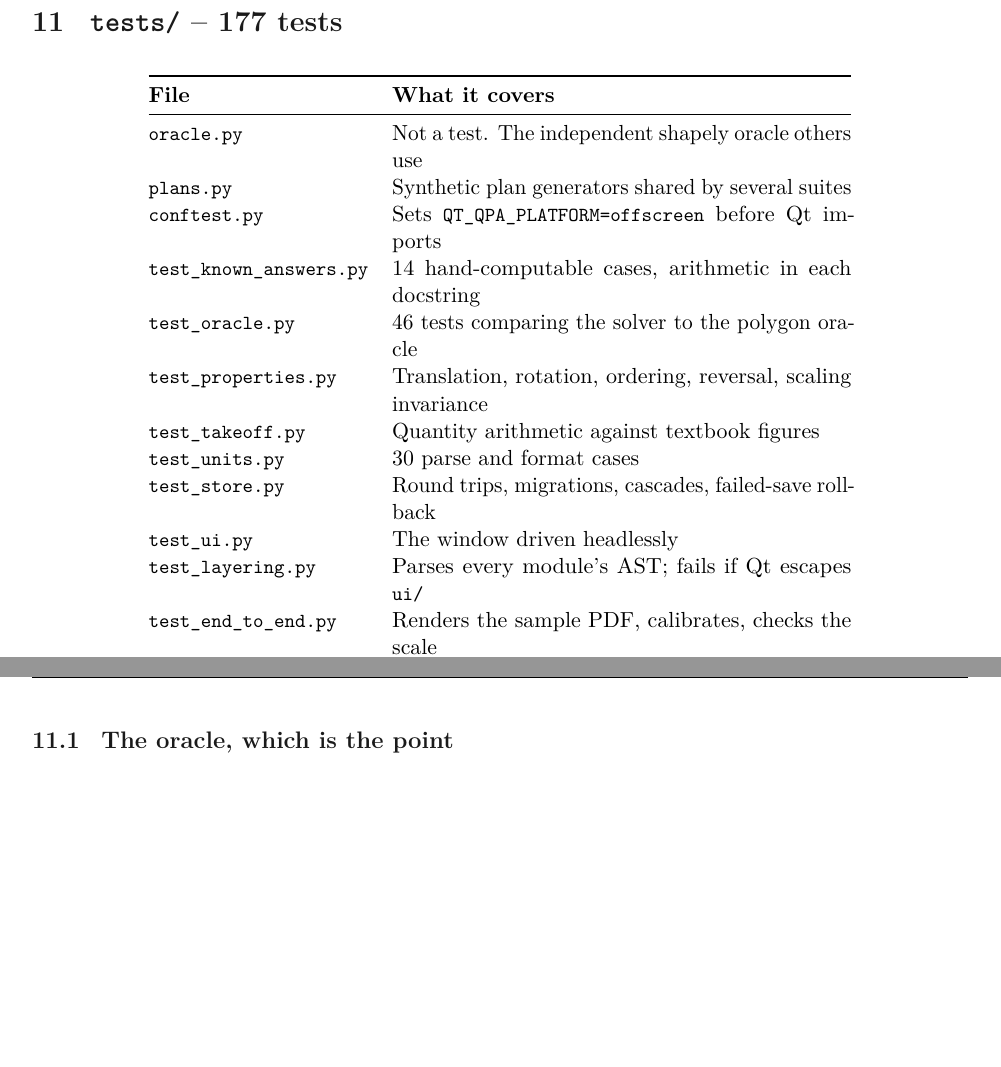
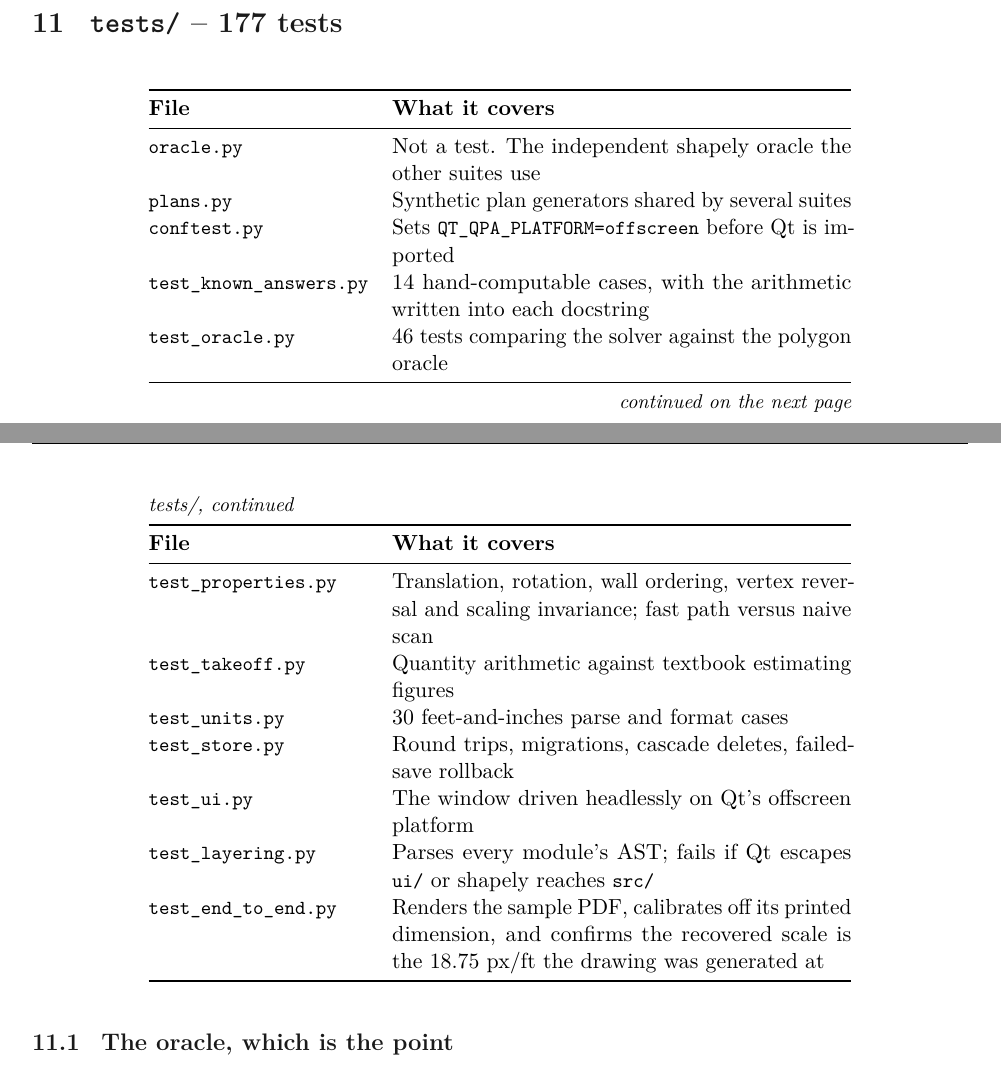
Before and after one commit to jawaadjariwala/coursework-takeoff, a LaTeX document (docs/code-tour.tex): two parts of pages 10 and 11 of 12 before the commit and two parts of pages 9 and 10 of 12 after it, joined at a grey line, cut so that both start at the same text, the shorter picture padded with empty space. Compiled offline with pdfLaTeX.

Commit message:
Fix the tests table overflowing off the page in the PDF
A plain tabular cannot break across pages, so the tests table ran off the
bottom and the last row was clipped mid-sentence and lost rather than
continued. Switched it to longtable with a repeated header and a continued
marker, and loaded the longtable package that the standalone preamble was
missing.

```diff
--- a/docs/code-tour.tex
+++ b/docs/code-tour.tex
@@ -14,6 +14,7 @@
 \usepackage{xcolor}
 \usepackage{enumitem}
 \usepackage{booktabs}
+\usepackage{longtable}
 \usepackage{array}
 \usepackage{titlesec}
 \usepackage{fancyhdr}
@@ -449,26 +450,38 @@ because it is synthetic.}
 
 \section{\texttt{tests/} \textendash\ 177 tests}
 
-\begin{center}
-\begin{tabular}{@{}lp{8.1cm}@{}}
+\begingroup
+\setlength{\LTleft}{\fill}
+\setlength{\LTright}{\fill}
+\begin{longtable}{@{}lp{8.1cm}@{}}
 \toprule
 \textbf{File} & \textbf{What it covers} \\
 \midrule
-\code{oracle.py} & Not a test. The independent shapely oracle others use \\
+\endfirsthead
+\multicolumn{2}{@{}l}{\small\itshape tests/, continued}\\[2pt]
+\toprule
+\textbf{File} & \textbf{What it covers} \\
+\midrule
+\endhead
+\midrule
+\multicolumn{2}{r@{}}{\small\itshape continued on the next page}\\
+\endfoot
+\bottomrule
+\endlastfoot
+\code{oracle.py} & Not a test. The independent shapely oracle the other suites use \\
 \code{plans.py} & Synthetic plan generators shared by several suites \\
-\code{conftest.py} & Sets \code{QT\_QPA\_PLATFORM=offscreen} before Qt imports \\
-\code{test\_known\_answers.py} & 14 hand-computable cases, arithmetic in each docstring \\
-\code{test\_oracle.py} & 46 tests comparing the solver to the polygon oracle \\
-\code{test\_properties.py} & Translation, rotation, ordering, reversal, scaling invariance \\
-\code{test\_takeoff.py} & Quantity arithmetic against textbook figures \\
-\code{test\_units.py} & 30 parse and format cases \\
-\code{test\_store.py} & Round trips, migrations, cascades, failed-save rollback \\
-\code{test\_ui.py} & The window driven headlessly \\
-\code{test\_layering.py} & Parses every module's AST; fails if Qt escapes \code{ui/} \\
-\code{test\_end\_to\_end.py} & Renders the sample PDF, calibrates, checks the scale \\
-\bottomrule
-\end{tabular}
-\end{center}
+\code{conftest.py} & Sets \code{QT\_QPA\_PLATFORM=offscreen} before Qt is imported \\
+\code{test\_known\_answers.py} & 14 hand-computable cases, with the arithmetic written into each docstring \\
+\code{test\_oracle.py} & 46 tests comparing the solver against the polygon oracle \\
+\code{test\_properties.py} & Translation, rotation, wall ordering, vertex reversal and scaling invariance; fast path versus naive scan \\
+\code{test\_takeoff.py} & Quantity arithmetic against textbook estimating figures \\
+\code{test\_units.py} & 30 feet-and-inches parse and format cases \\
+\code{test\_store.py} & Round trips, migrations, cascade deletes, failed-save rollback \\
+\code{test\_ui.py} & The window driven headlessly on Qt's offscreen platform \\
+\code{test\_layering.py} & Parses every module's AST; fails if Qt escapes \code{ui/} or shapely reaches \code{src/} \\
+\code{test\_end\_to\_end.py} & Renders the sample PDF, calibrates off its printed dimension, and confirms the recovered scale is the 18.75 px/ft the drawing was generated at \\
+\end{longtable}
+\endgroup
 
 \subsection{The oracle, which is the point}
 
```
